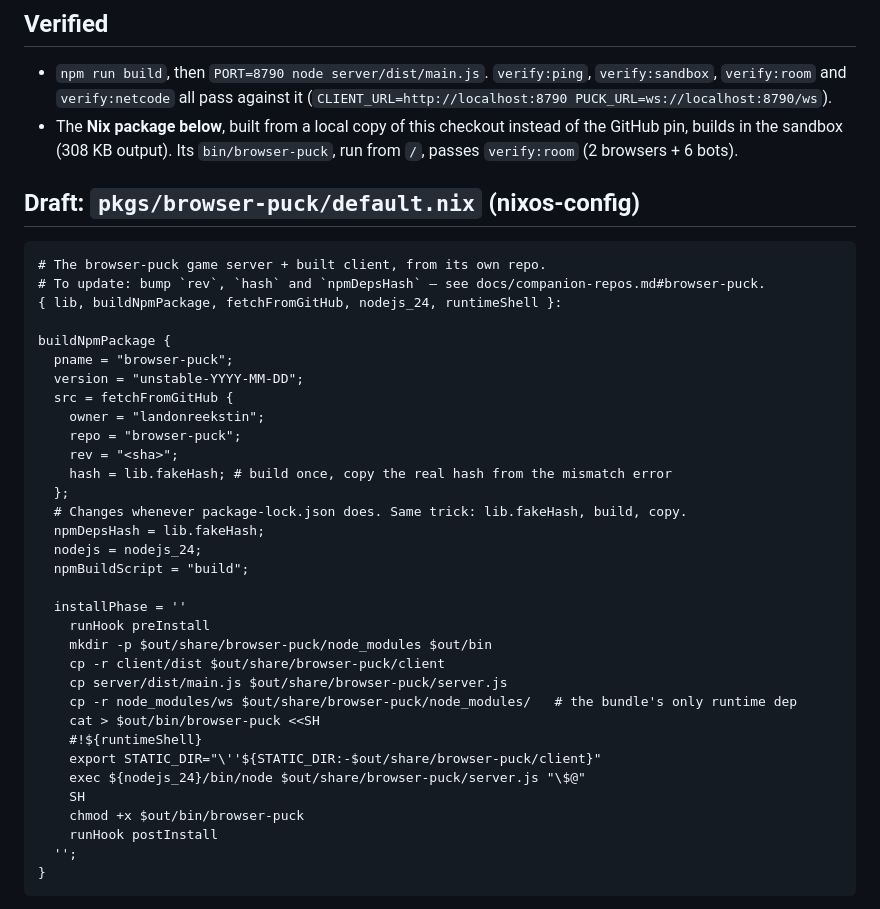
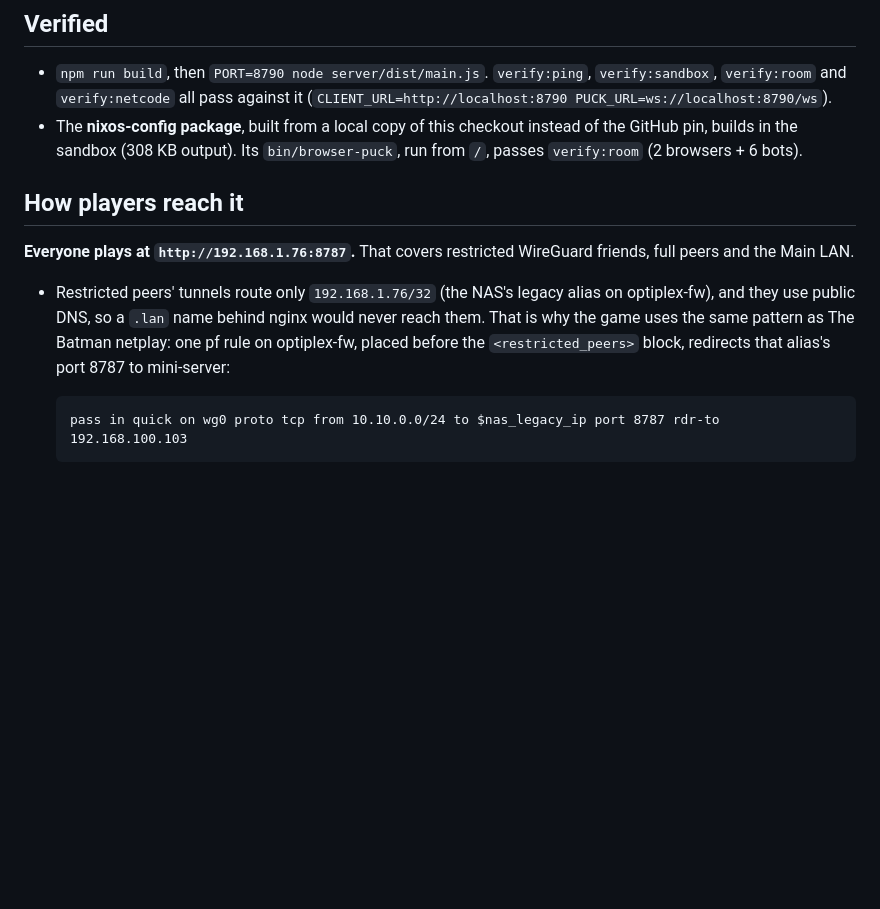
Before and after one commit to landonreekstin/browser-puck, a Markdown page: docs/DEPLOY.md, the part around one of its changes. GitHub-like rendering; blank space fills up the shorter version.

````diff
--- a/docs/DEPLOY.md
+++ b/docs/DEPLOY.md
@@ -37,45 +37,22 @@ upgrade on that host. `mkProxy` already sets `proxyWebsockets = true`.
 - `npm run build`, then `PORT=8790 node server/dist/main.js`. `verify:ping`, `verify:sandbox`,
   `verify:room` and `verify:netcode` all pass against it (`CLIENT_URL=http://localhost:8790
   PUCK_URL=ws://localhost:8790/ws`).
-- The **Nix package below**, built from a local copy of this checkout instead of the GitHub
+- The **nixos-config package**, built from a local copy of this checkout instead of the GitHub
   pin, builds in the sandbox (308 KB output). Its `bin/browser-puck`, run from `/`, passes
   `verify:room` (2 browsers + 6 bots).
 
-## Draft: `pkgs/browser-puck/default.nix` (nixos-config)
+## How players reach it
 
-```nix
-# The browser-puck game server + built client, from its own repo.
-# To update: bump `rev`, `hash` and `npmDepsHash` — see docs/companion-repos.md#browser-puck.
-{ lib, buildNpmPackage, fetchFromGitHub, nodejs_24, runtimeShell }:
+**Everyone plays at `http://192.168.1.76:8787`.** That covers restricted WireGuard
+friends, full peers and the Main LAN.
 
-buildNpmPackage {
-  pname = "browser-puck";
-  version = "unstable-YYYY-MM-DD";
-  src = fetchFromGitHub {
-    owner = "landonreekstin";
-    repo = "browser-puck";
-    rev = "<sha>";
-    hash = lib.fakeHash; # build once, copy the real hash from the mismatch error
-  };
-  # Changes whenever package-lock.json does. Same trick: lib.fakeHash, build, copy.
-  npmDepsHash = lib.fakeHash;
-  nodejs = nodejs_24;
-  npmBuildScript = "build";
+- Restricted peers' tunnels route only `192.168.1.76/32` (the NAS's legacy alias on
+  optiplex-fw), and they use public DNS, so a `.lan` name behind nginx would never reach
+  them. That is why the game uses the same pattern as The Batman netplay: one pf rule on
+  optiplex-fw, placed before the `<restricted_peers>` block, redirects that alias's port
+  8787 to mini-server:
 
-  installPhase = ''
-    runHook preInstall
-    mkdir -p $out/share/browser-puck/node_modules $out/bin
-    cp -r client/dist $out/share/browser-puck/client
-    cp server/dist/main.js $out/share/browser-puck/server.js
-    cp -r node_modules/ws $out/share/browser-puck/node_modules/   # the bundle's only runtime dep
-    cat > $out/bin/browser-puck <<SH
-    #!${runtimeShell}
-    export STATIC_DIR="\''${STATIC_DIR:-$out/share/browser-puck/client}"
-    exec ${nodejs_24}/bin/node $out/share/browser-puck/server.js "\$@"
-    SH
-    chmod +x $out/bin/browser-puck
-    runHook postInstall
-  '';
-}
-```
+  ```
+  pass in quick on wg0 proto tcp from 10.10.0.0/24 to $nas_legacy_ip port 8787 rdr-to 192.168.100.103
+  ```
 
````
Also changed, not shown: other parts of docs/DEPLOY.md (+12 -65 lines).
